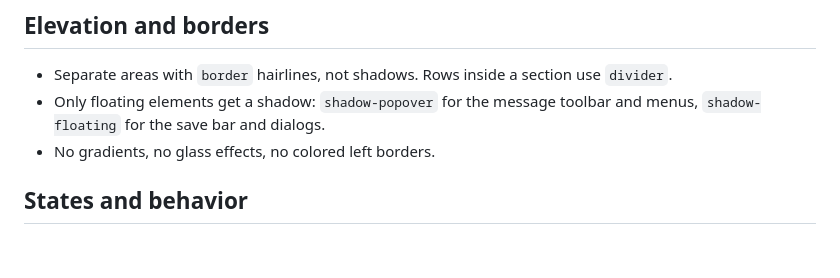
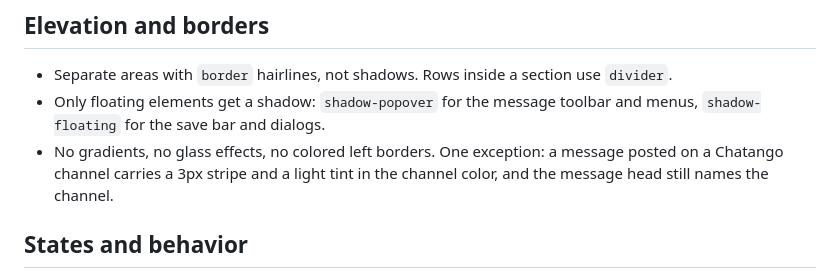
Before and after one commit to marjoriedotdev/nightango, a Markdown page: torchds/project/README.md, the part around the change. Rendered like a GitHub page; blank space fills up the shorter version.

Commit message:
docs(ds): name the channel stripe as the one colored left border
The brand book banned colored left borders, yet messages posted on a
Chatango channel carry one. The rule now names that exception: a 3px
stripe and a light tint in the channel color, with the channel still
named in the message head.

Co-Authored-By: Claude Opus 5.5 <noreply@anthropic.com>

```diff
--- a/torchds/project/README.md
+++ b/torchds/project/README.md
@@ -42,7 +42,7 @@ Torch is a calm, readable client for Chatango. The interface stays quiet so that
 
 - Separate areas with `border` hairlines, not shadows. Rows inside a section use `divider`.
 - Only floating elements get a shadow: `shadow-popover` for the message toolbar and menus, `shadow-floating` for the save bar and dialogs.
-- No gradients, no glass effects, no colored left borders.
+- No gradients, no glass effects, no colored left borders. One exception: a message posted on a Chatango channel carries a 3px stripe and a light tint in the channel color, and the message head still names the channel.
 
 ## States and behavior
 
```
